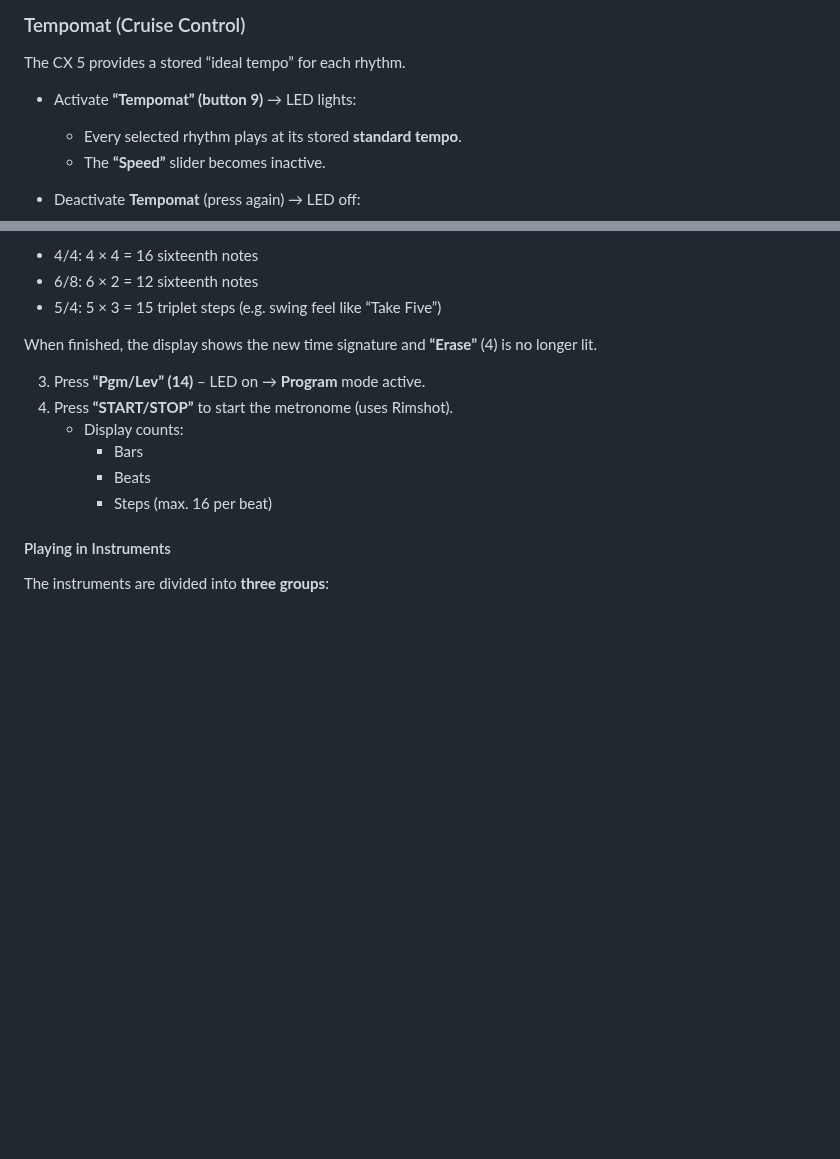
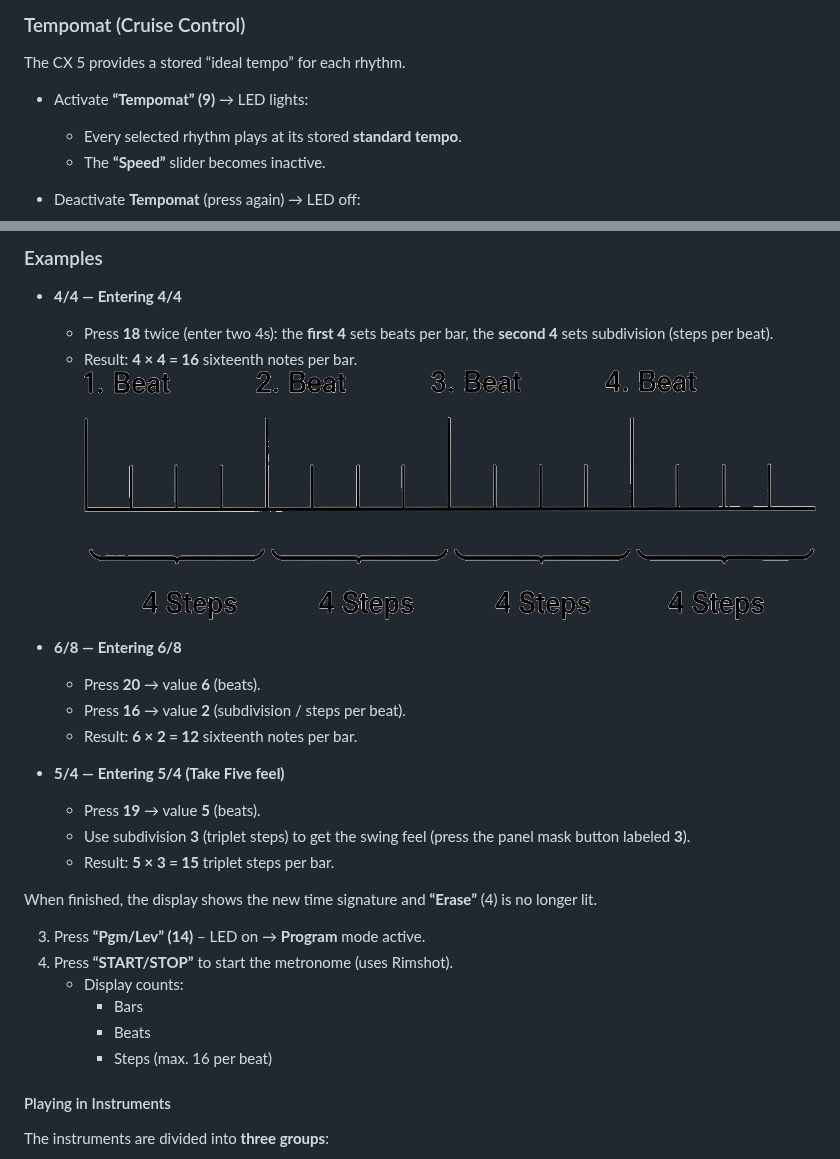
Before and after one commit to danielmroczek/wersi-cx5-manual, a Markdown page: docs/manual.md, 2 parts joined by grey strips. Rendered like a GitHub page; pictures changed too: docs/4x4.png (added); blank space fills up the shorter version.

```diff
--- a/docs/manual.md
+++ b/docs/manual.md
@@ -223,7 +223,7 @@ Use this function whenever you have made an operating error and are unsure how t
 
 The CX 5 provides a stored “ideal tempo” for each rhythm.
 
-- Activate **“Tempomat” (button 9)** → LED lights:
+- Activate **“Tempomat” (9)** → LED lights:
   - Every selected rhythm plays at its stored **standard tempo**.
   - The **“Speed”** slider becomes inactive.
 
@@ -385,7 +394,20 @@ Examples:
 
-- 4/4: 4 × 4 = 16 sixteenth notes
-- 6/8: 6 × 2 = 12 sixteenth notes
-- 5/4: 5 × 3 = 15 triplet steps (e.g. swing feel like “Take Five”)
+### Examples
+
+- **4/4 — Entering 4/4**
+   - Press **18** twice (enter two 4s): the **first 4** sets beats per bar, the **second 4** sets subdivision (steps per beat).
+   - Result: **4 × 4 = 16** sixteenth notes per bar.
+   ![4/4 Rhythm Grid](4x4.png)
+
+- **6/8 — Entering 6/8**
+   - Press **20** → value **6** (beats).
+   - Press **16** → value **2** (subdivision / steps per beat).
+   - Result: **6 × 2 = 12** sixteenth notes per bar.
+
+- **5/4 — Entering 5/4 (Take Five feel)**
+   - Press **19** → value **5** (beats).
+   - Use subdivision **3** (triplet steps) to get the swing feel (press the panel mask button labeled **3**).
+   - Result: **5 × 3 = 15** triplet steps per bar.
 
 When finished, the display shows the new time signature and **“Erase”** (4) is no longer lit.
 
```
Also changed, not shown: other parts of docs/manual.md (+44 -35 lines), docs/programming.png (added).
